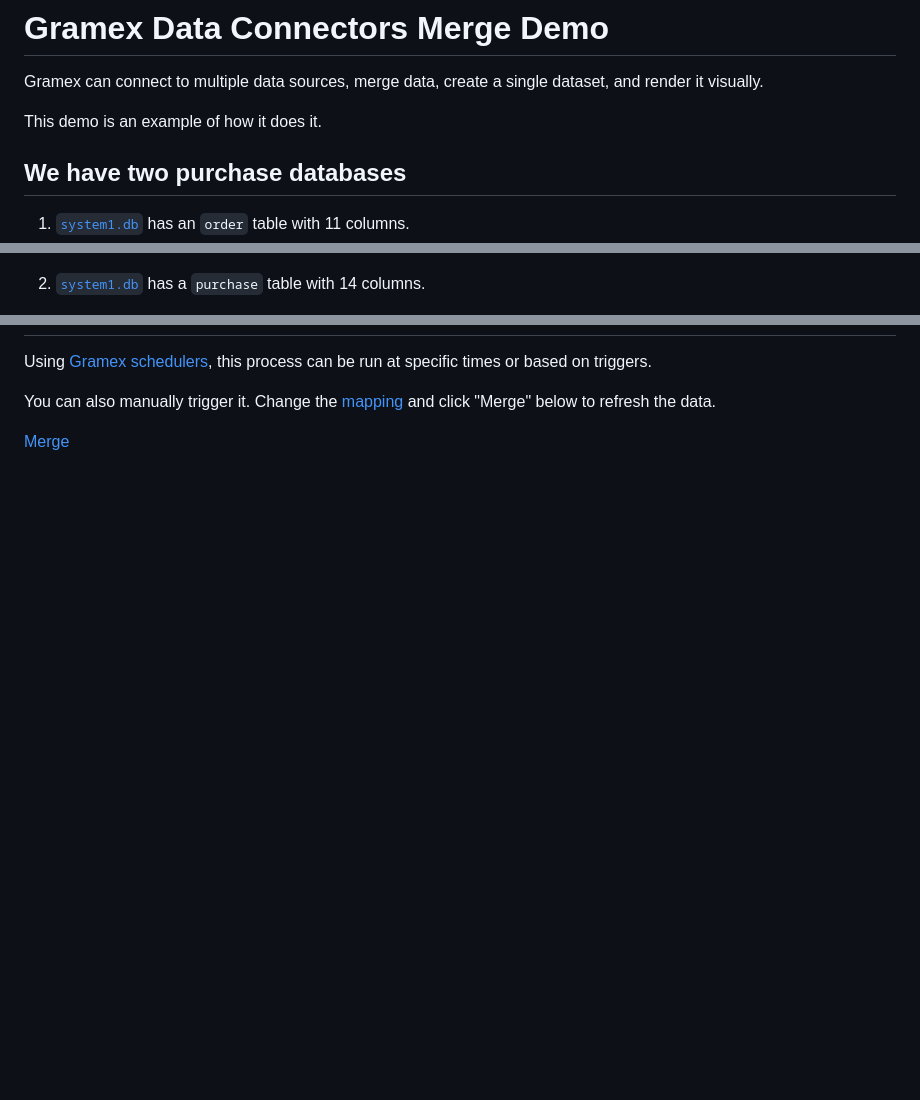
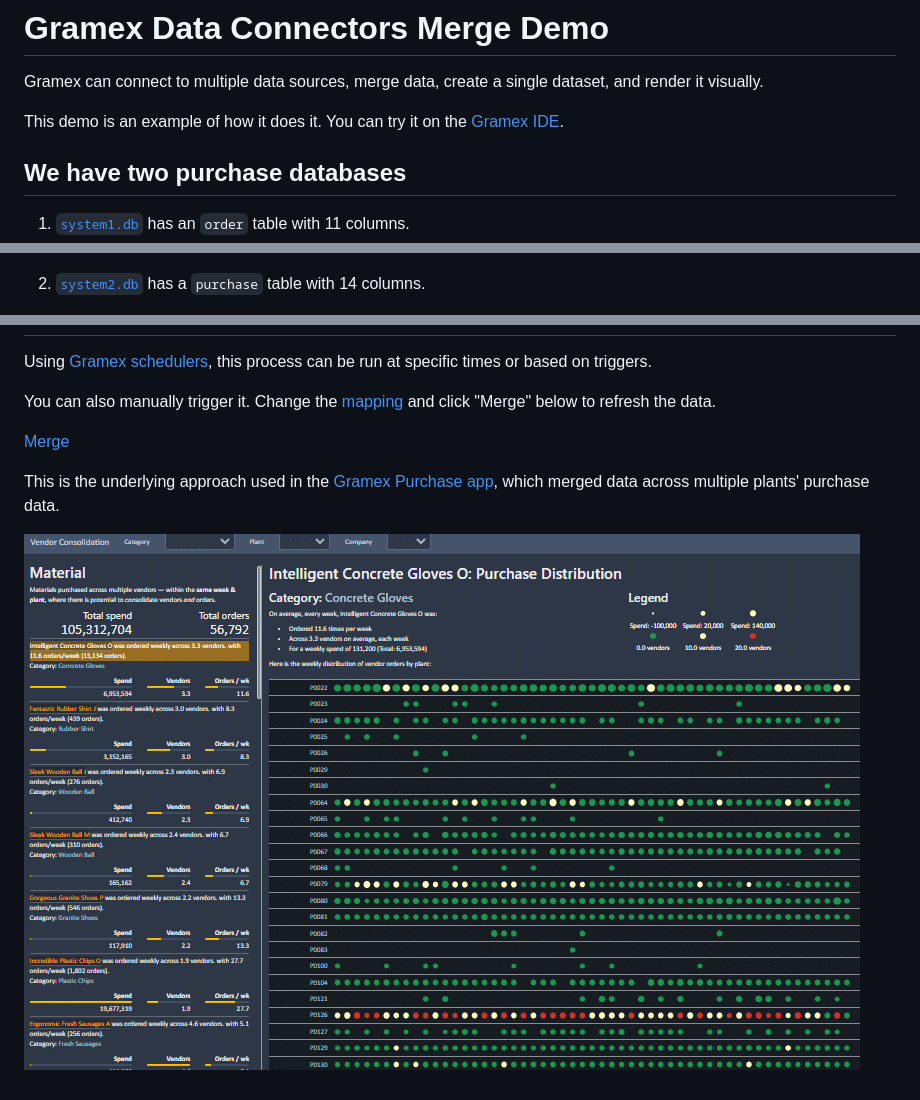
Before and after one commit to gramener/gramex-connector-merge, a Markdown page: README.md, 3 parts joined by grey strips. GitHub-like rendering; pictures changed too: assets/purchase.png (added); blank space fills up the shorter version.

```diff
--- a/README.md
+++ b/README.md
@@ -2,7 +2,7 @@
 
 Gramex can connect to multiple data sources, merge data, create a single dataset, and render it visually.
 
-This demo is an example of how it does it.
+This demo is an example of how it does it. You can try it on the [Gramex IDE](https://gramex.gramener.com/).
 
 ## We have two purchase databases
 
@@ -10,7 +10,7 @@ This demo is an example of how it does it.
 
    [![system1 order table](assets/system1-order.png)](system1)
 
-2. [`system1.db`](system1.db) has a `purchase` table with 14 columns.
+2. [`system2.db`](system2.db) has a `purchase` table with 14 columns.
 
    [![system2 purchase table](assets/system2-purchase.png)](system2)
 
@@ -64 +65,5 @@ You can also manually trigger it. Change the [mapping](mapping) and click "Merge
 <a href="merge" class="btn btn-large btn-primary">Merge</a>
+
+This is the underlying approach used in the [Gramex Purchase app](https://gramener.com/purchase/), which merged data across multiple plants' purchase data.
+
+[![Purchase demo](assets/purchase.png)](https://gramener.com/purchase/)
```
Also changed, not shown: other parts of README.md (+3 -2 lines).
